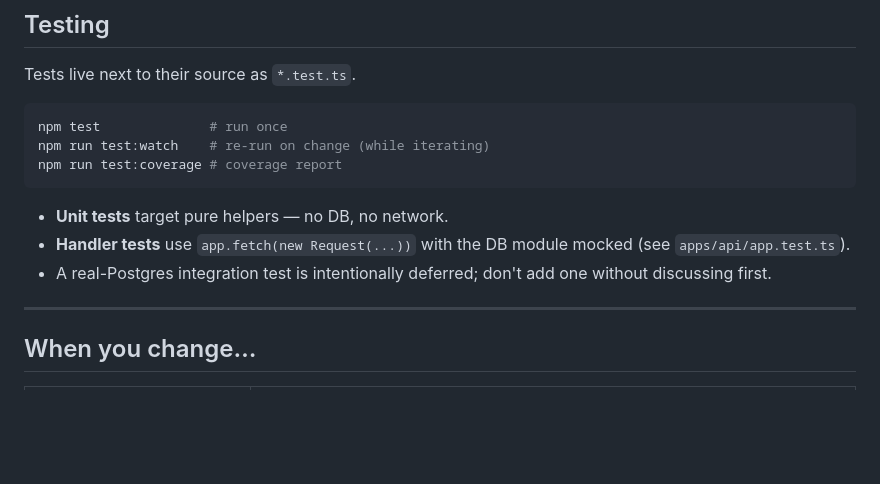
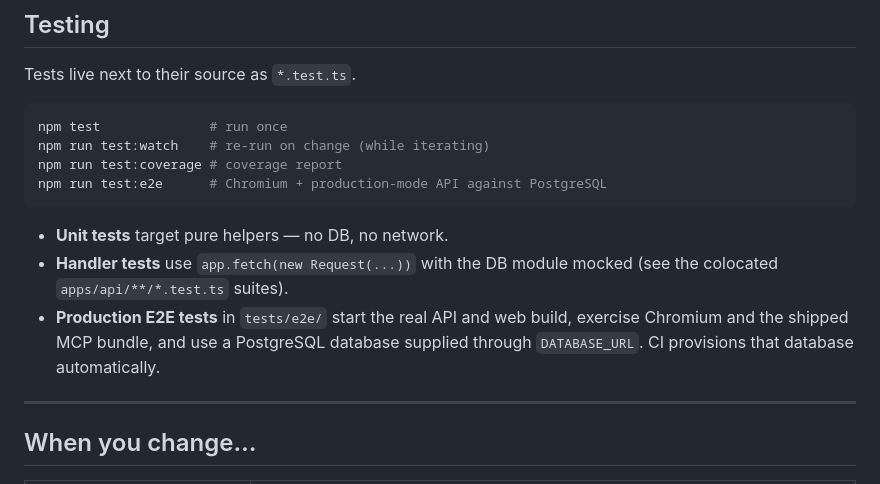
Before and after one commit to blockful/pagent, a Markdown page: CONTRIBUTING.md, the part around the change. Rendered like a GitHub page; blank space fills up the shorter version.

Commit message:
docs: document production e2e gate

````diff
--- a/CONTRIBUTING.md
+++ b/CONTRIBUTING.md
@@ -103,13 +103,15 @@ Tests live next to their source as `*.test.ts`.
 npm test              # run once
 npm run test:watch    # re-run on change (while iterating)
 npm run test:coverage # coverage report
+npm run test:e2e      # Chromium + production-mode API against PostgreSQL
 ```
 
 - **Unit tests** target pure helpers — no DB, no network.
 - **Handler tests** use `app.fetch(new Request(...))` with the DB module
-  mocked (see `apps/api/app.test.ts`).
-- A real-Postgres integration test is intentionally deferred; don't add one
-  without discussing first.
+  mocked (see the colocated `apps/api/**/*.test.ts` suites).
+- **Production E2E tests** in `tests/e2e/` start the real API and web build,
+  exercise Chromium and the shipped MCP bundle, and use a PostgreSQL database
+  supplied through `DATABASE_URL`. CI provisions that database automatically.
 
 ---
 
````
